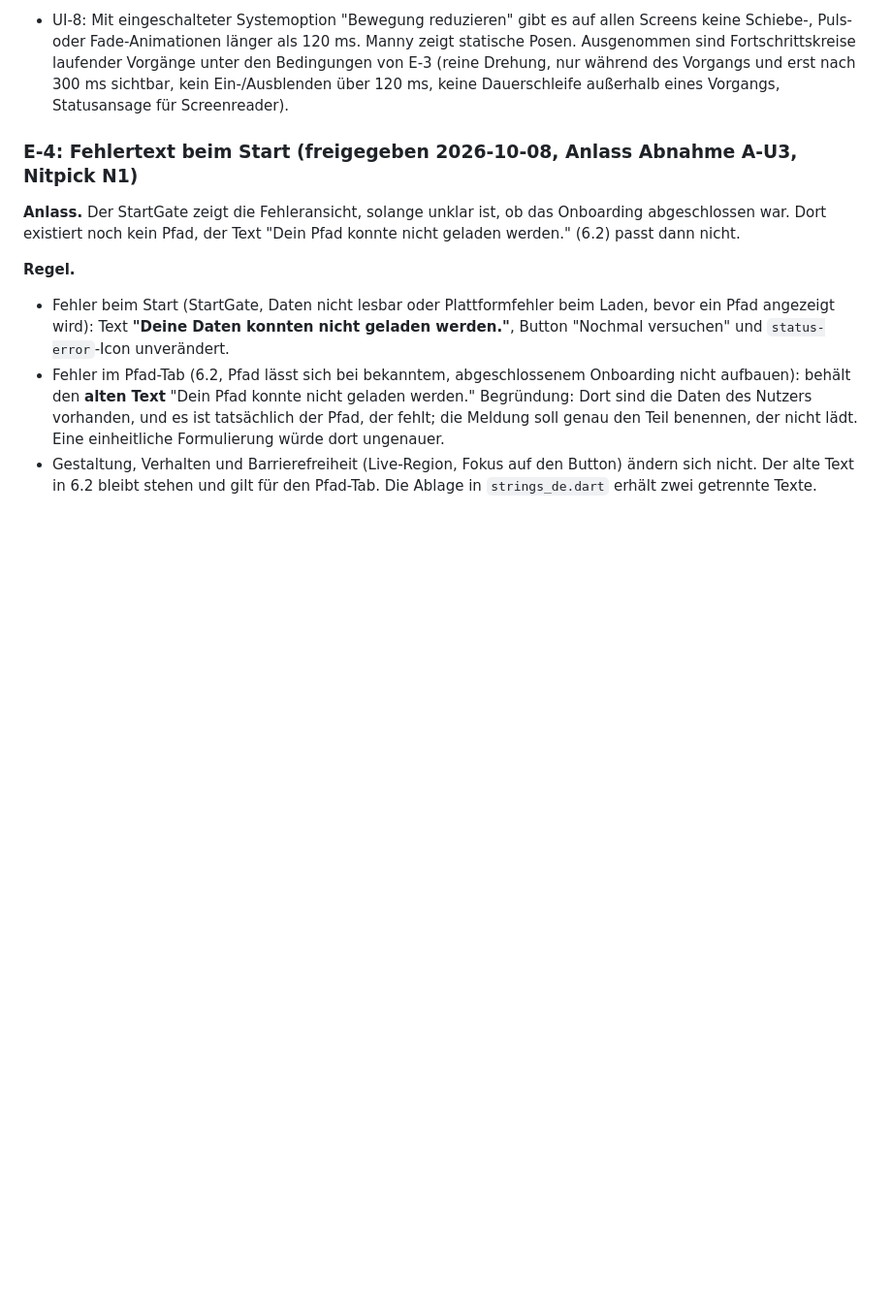
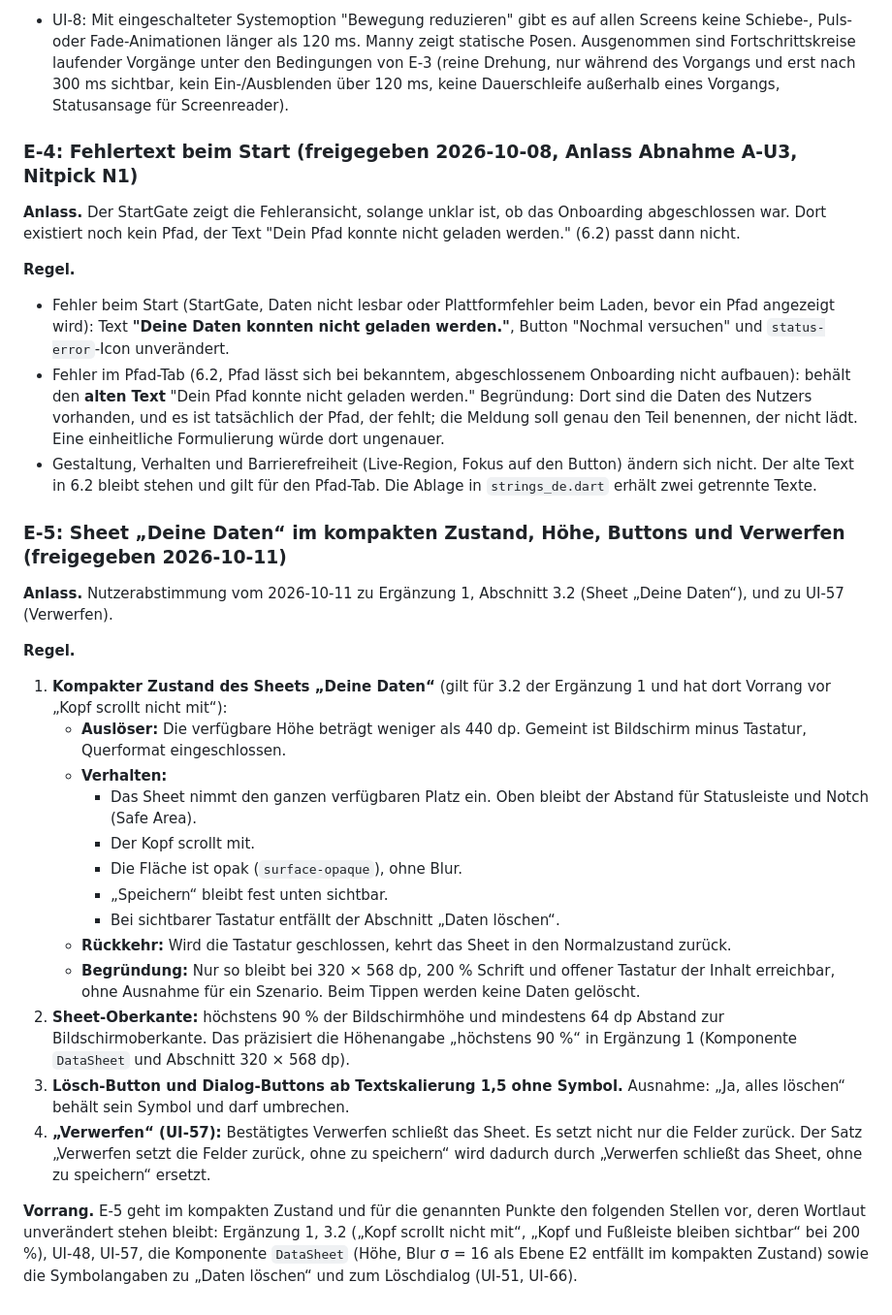
Before and after one commit to BuschyBuschmann/test, a Markdown page: docs/design/design-brief-v1.md, the part around the change. Shown at 97% size. Rendered like a GitHub page; blank space fills up the shorter version.

Commit message:
Brief: Erratum E-5 (kompaktes Sheet Deine Daten, Oberkante, Buttons ab 1,5, Verwerfen schließt)
Co-Authored-By: Claude Opus 5.5 <noreply@anthropic.com>
Claude-Session: https://claude.ai/code/session_01Ck3JuAWSeXZfvE4hCvkths

```diff
--- a/docs/design/design-brief-v1.md
+++ b/docs/design/design-brief-v1.md
@@ -493,3 +493,24 @@ Folgen: Farbiger Text und `accent-hi` auf Glas nur bei Alpha ≤ 12 % (`cat-phys
 - Fehler beim Start (StartGate, Daten nicht lesbar oder Plattformfehler beim Laden, bevor ein Pfad angezeigt wird): Text **"Deine Daten konnten nicht geladen werden."**, Button "Nochmal versuchen" und `status-error`-Icon unverändert.
 - Fehler im Pfad-Tab (6.2, Pfad lässt sich bei bekanntem, abgeschlossenem Onboarding nicht aufbauen): behält den **alten Text** "Dein Pfad konnte nicht geladen werden." Begründung: Dort sind die Daten des Nutzers vorhanden, und es ist tatsächlich der Pfad, der fehlt; die Meldung soll genau den Teil benennen, der nicht lädt. Eine einheitliche Formulierung würde dort ungenauer.
 - Gestaltung, Verhalten und Barrierefreiheit (Live-Region, Fokus auf den Button) ändern sich nicht. Der alte Text in 6.2 bleibt stehen und gilt für den Pfad-Tab. Die Ablage in `strings_de.dart` erhält zwei getrennte Texte.
+
+### E-5: Sheet „Deine Daten“ im kompakten Zustand, Höhe, Buttons und Verwerfen (freigegeben 2026-10-11)
+
+**Anlass.** Nutzerabstimmung vom 2026-10-11 zu Ergänzung 1, Abschnitt 3.2 (Sheet „Deine Daten“), und zu UI-57 (Verwerfen).
+
+**Regel.**
+1. **Kompakter Zustand des Sheets „Deine Daten“** (gilt für 3.2 der Ergänzung 1 und hat dort Vorrang vor „Kopf scrollt nicht mit“):
+   - **Auslöser:** Die verfügbare Höhe beträgt weniger als 440 dp. Gemeint ist Bildschirm minus Tastatur, Querformat eingeschlossen.
+   - **Verhalten:**
+     - Das Sheet nimmt den ganzen verfügbaren Platz ein. Oben bleibt der Abstand für Statusleiste und Notch (Safe Area).
+     - Der Kopf scrollt mit.
+     - Die Fläche ist opak (`surface-opaque`), ohne Blur.
+     - „Speichern“ bleibt fest unten sichtbar.
+     - Bei sichtbarer Tastatur entfällt der Abschnitt „Daten löschen“.
+   - **Rückkehr:** Wird die Tastatur geschlossen, kehrt das Sheet in den Normalzustand zurück.
+   - **Begründung:** Nur so bleibt bei 320 × 568 dp, 200 % Schrift und offener Tastatur der Inhalt erreichbar, ohne Ausnahme für ein Szenario. Beim Tippen werden keine Daten gelöscht.
+2. **Sheet-Oberkante:** höchstens 90 % der Bildschirmhöhe und mindestens 64 dp Abstand zur Bildschirmoberkante. Das präzisiert die Höhenangabe „höchstens 90 %“ in Ergänzung 1 (Komponente `DataSheet` und Abschnitt 320 × 568 dp).
+3. **Lösch-Button und Dialog-Buttons ab Textskalierung 1,5 ohne Symbol.** Ausnahme: „Ja, alles löschen“ behält sein Symbol und darf umbrechen.
+4. **„Verwerfen“ (UI-57):** Bestätigtes Verwerfen schließt das Sheet. Es setzt nicht nur die Felder zurück. Der Satz „Verwerfen setzt die Felder zurück, ohne zu speichern“ wird dadurch durch „Verwerfen schließt das Sheet, ohne zu speichern“ ersetzt.
+
+**Vorrang.** E-5 geht im kompakten Zustand und für die genannten Punkte den folgenden Stellen vor, deren Wortlaut unverändert stehen bleibt: Ergänzung 1, 3.2 („Kopf scrollt nicht mit“, „Kopf und Fußleiste bleiben sichtbar“ bei 200 %), UI-48, UI-57, die Komponente `DataSheet` (Höhe, Blur σ = 16 als Ebene E2 entfällt im kompakten Zustand) sowie die Symbolangaben zu „Daten löschen“ und zum Löschdialog (UI-51, UI-66).
```
